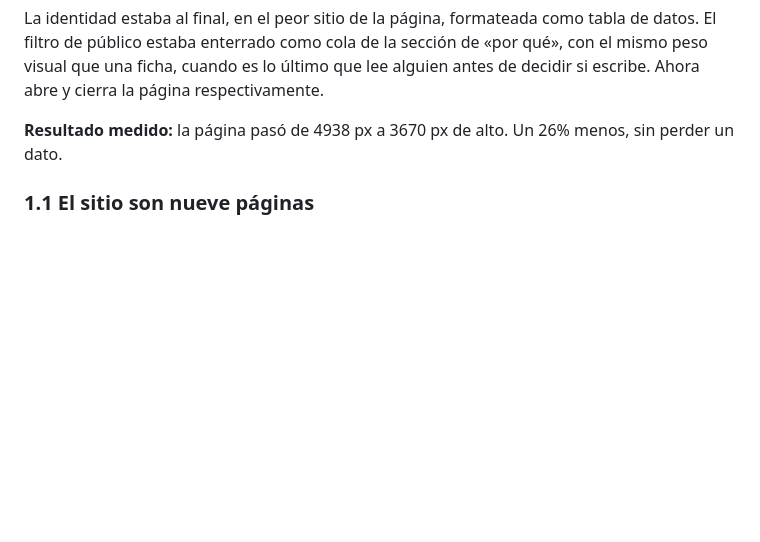
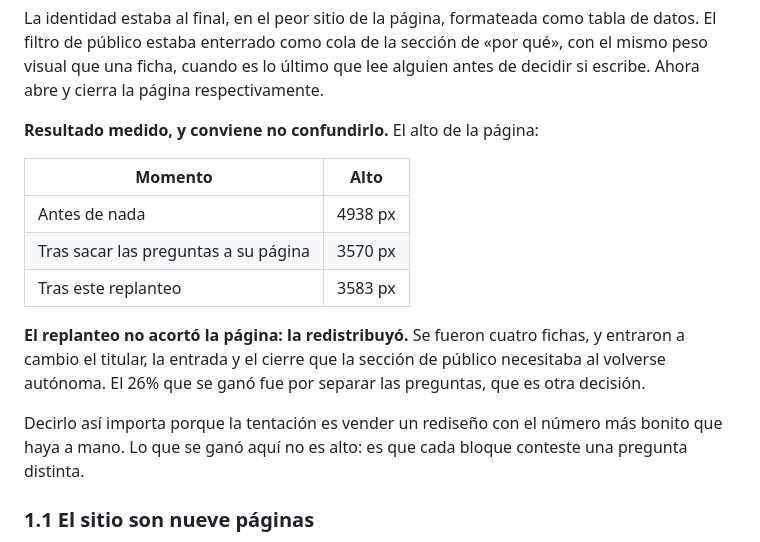
Before and after one commit to aerebo/web_agentia, a Markdown page: docs/diseno.md, the part around the change. Drawn GitHub-style; blank space fills up the shorter version.

Commit message:
Corregir el dato de alto en la seccion 1.0.b
Escribi que el replanteo bajo la pagina de 4938 a 3670 px, un 26%. Es
falso: ese 26% lo habia ganado el commit anterior al sacar las
preguntas a su propia pagina. Medido en las capturas, /nosotros/ pasa
de 3570 a 3583 px con el replanteo. Es neutro en alto.

No acorto, redistribuyo: se fueron cuatro fichas y entraron el titular,
la entrada y el cierre que la seccion de publico necesitaba al volverse
autonoma. Lo que se gano es que cada bloque conteste una pregunta
distinta, no altura.

Queda la tabla con los tres momentos, para que nadie vuelva a atribuir
el numero a quien no le toca.

Co-Authored-By: Claude Opus 5 <noreply@anthropic.com>

```diff
--- a/docs/diseno.md
+++ b/docs/diseno.md
@@ -71,7 +71,17 @@ Lo que había era una duplicación exacta. Cuatro fichas de «por qué Agentia»
 
 La identidad estaba al final, en el peor sitio de la página, formateada como tabla de datos. El filtro de público estaba enterrado como cola de la sección de «por qué», con el mismo peso visual que una ficha, cuando es lo último que lee alguien antes de decidir si escribe. Ahora abre y cierra la página respectivamente.
 
-**Resultado medido:** la página pasó de 4938 px a 3670 px de alto. Un 26% menos, sin perder un dato.
+**Resultado medido, y conviene no confundirlo.** El alto de la página:
+
+| Momento | Alto |
+|---|---|
+| Antes de nada | 4938 px |
+| Tras sacar las preguntas a su página | 3570 px |
+| Tras este replanteo | 3583 px |
+
+**El replanteo no acortó la página: la redistribuyó.** Se fueron cuatro fichas, y entraron a cambio el titular, la entrada y el cierre que la sección de público necesitaba al volverse autónoma. El 26% que se ganó fue por separar las preguntas, que es otra decisión.
+
+Decirlo así importa porque la tentación es vender un rediseño con el número más bonito que haya a mano. Lo que se ganó aquí no es alto: es que cada bloque conteste una pregunta distinta.
 
 ### 1.1 El sitio son nueve páginas
 
```
